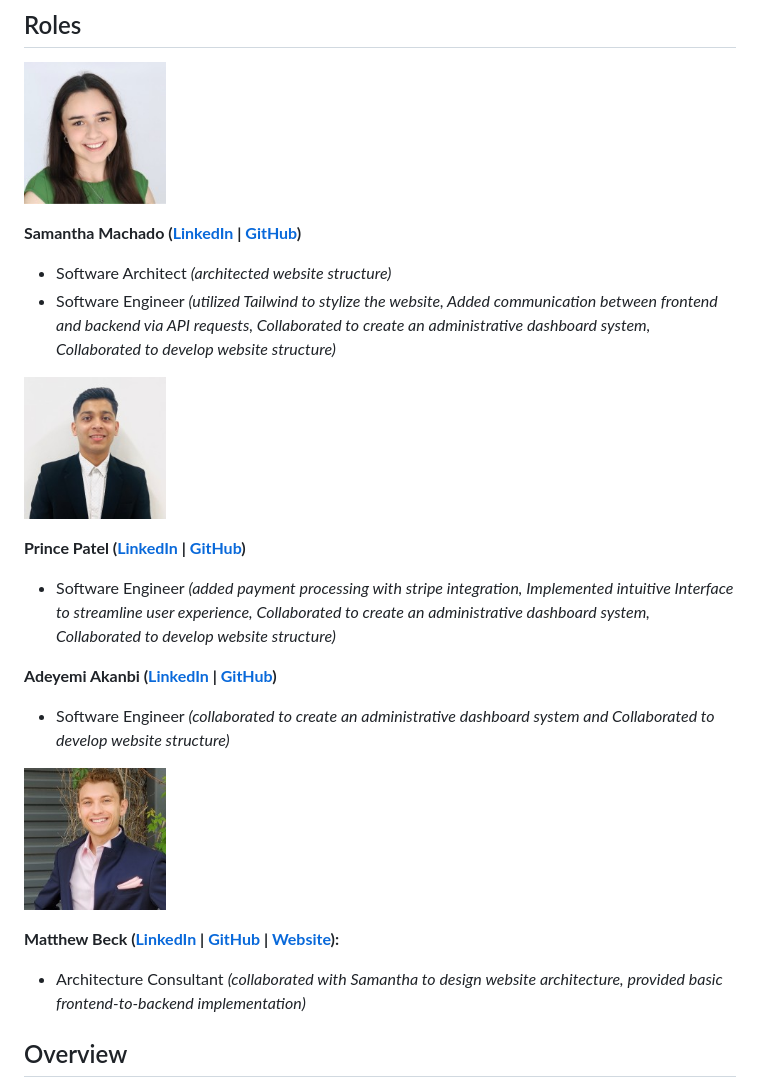
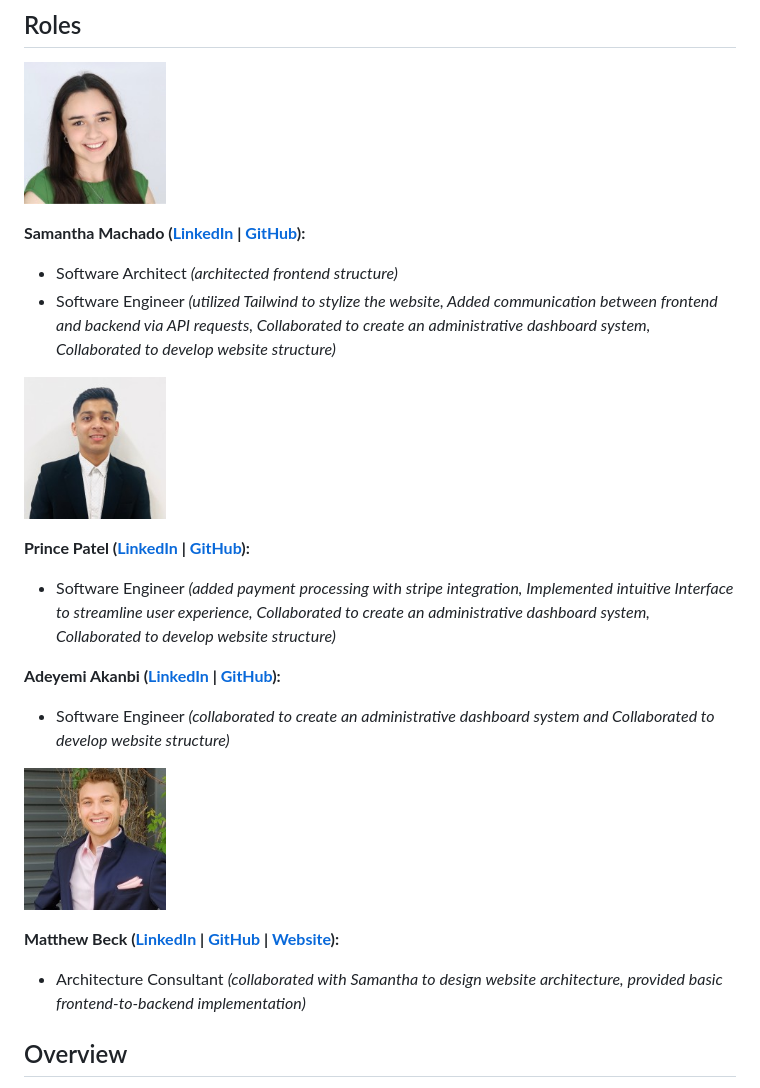
Before and after one commit to Vendning-Machine-Team/Vending_Machine_Website-Frontend, a Markdown page: README.md, the part around the change. Rendered like a GitHub page.

Commit message:
Adjusted README semantics

```diff
--- a/README.md
+++ b/README.md
@@ -16,26 +16,26 @@ __Please consider__: if you like it __star it__!
   <img src="images/samantha.jpg" width="20%" alt="Samantha Machado" />
 </p>
 
-**Samantha Machado ([LinkedIn](https://www.linkedin.com/in/samantha-machado-b7b5a7329/) | [GitHub](https://github.com/SamMac55))**
-* Software Architect *(architected website structure)*
-* Software Engineer *(utilized Tailwind to stylize the website, Added communication between frontend and backend via API requests, Collaborated to create an administrative dashboard system, Collaborated to develop website structure)*
+**Samantha Machado ([LinkedIn](https://www.linkedin.com/in/samantha-machado-b7b5a7329/) | [GitHub](https://github.com/SamMac55)):**
+- Software Architect *(architected frontend structure)*
+- Software Engineer *(utilized Tailwind to stylize the website, Added communication between frontend and backend via API requests, Collaborated to create an administrative dashboard system, Collaborated to develop website structure)*
 
 <p align="left">
   <img src="images/prince.jpg" width="20%" alt="Prince Patel" />
 </p>
 
-**Prince Patel ([LinkedIn](https://www.linkedin.com/in/ppatel9114/) | [GitHub](https://github.com/IMPr1nce))**
+**Prince Patel ([LinkedIn](https://www.linkedin.com/in/ppatel9114/) | [GitHub](https://github.com/IMPr1nce)):**
 * Software Engineer *(added payment processing with stripe integration, Implemented intuitive Interface to streamline user experience, Collaborated to create an administrative dashboard system, Collaborated to develop website structure)*
 
-**Adeyemi Akanbi ([LinkedIn](https://www.linkedin.com/in/adeyemi-akanbi-62a1a1386/) | [GitHub](https://github.com/AdeyemiAkanbi))**
-* Software Engineer *(collaborated to create an administrative dashboard system and Collaborated to develop website structure)*
+**Adeyemi Akanbi ([LinkedIn](https://www.linkedin.com/in/adeyemi-akanbi-62a1a1386/) | [GitHub](https://github.com/AdeyemiAkanbi)):**
+- Software Engineer *(collaborated to create an administrative dashboard system and Collaborated to develop website structure)*
 
 <p align="left">
   <img src="images/matthew.jpg" width="20%" alt="Matthew Beck" />
 </p>
 
 **Matthew Beck ([LinkedIn](https://www.linkedin.com/in/matthewthomasbeck/) | [GitHub](https://github.com/matthewthomasbeck) | [Website](https://www.matthewthomasbeck.com)):**
-* Architecture Consultant *(collaborated with Samantha to design website architecture, provided basic frontend-to-backend implementation)*
+- Architecture Consultant *(collaborated with Samantha to design website architecture, provided basic frontend-to-backend implementation)*
 
 ## Overview
 This website presents a playful yet highly functional digital storefront for purchasing snacks that are dispensed through a physical, [mobile robot](https://github.com/Vendning-Machine-Team/Vending_Machine_Robot-Hardware). Its visual design leans heavily into a colorful pastel aesthetic, with a soft pink background that immediately creates a welcoming and cheerful atmosphere. The layout is intentionally clean and intuitive, allowing users to browse available snacks, make selections, and complete purchases without confusion. Every element of the interface is designed with accessibility and simplicity in mind, ensuring that even first-time users can navigate the experience smoothly.
```
